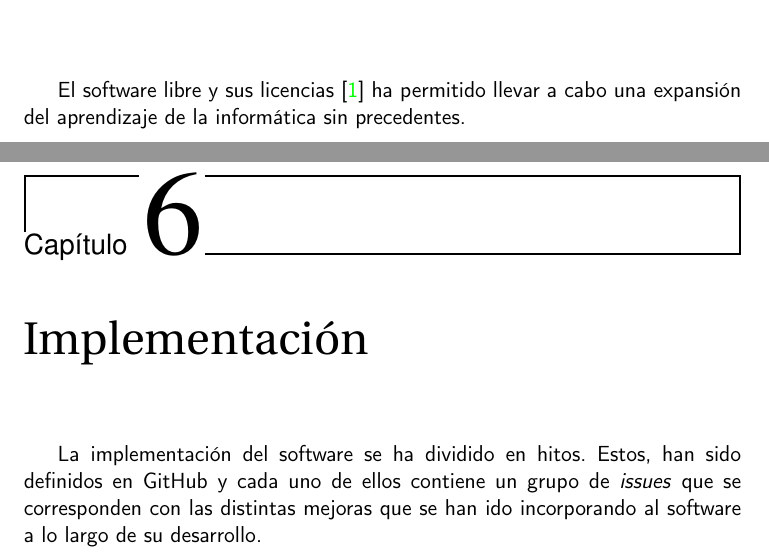
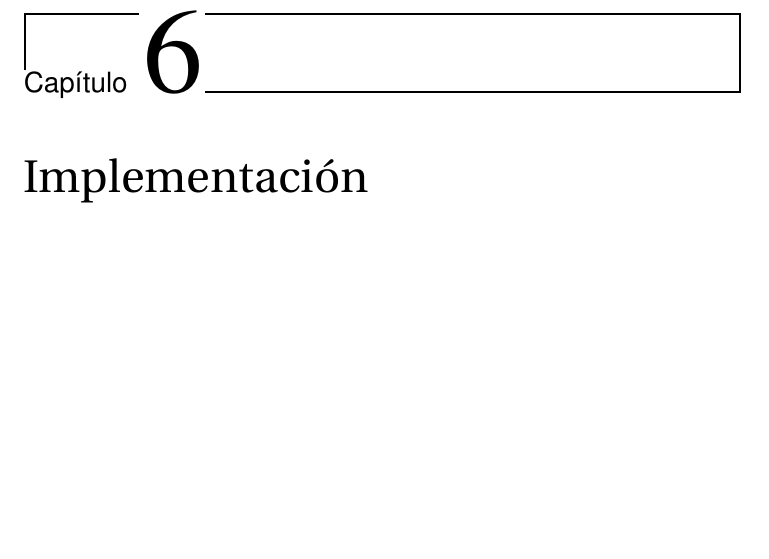
Before and after one commit to harvestcore/tfm-doc, a LaTeX book (tex/proyecto.tex, which reads tex/secciones/03_estado_del_arte.tex, tex/secciones/06_implementacion.tex): two parts of pages 19 and 25 of 29 before the commit and part of page 25 of 29 after it, the two joined at a grey line, cut at the place of the change, the shorter picture padded with empty space. Compiled offline with pdfLaTeX.

Commit message:
Elimina boilerplate

```diff
--- a/tex/secciones/03_estado_del_arte.tex
+++ b/tex/secciones/03_estado_del_arte.tex
@@ -1,4 +1 @@
 \chapter{Estado del arte}
-
-El software libre y sus licencias \cite{gplv3} ha permitido llevar a cabo una expansión del
-aprendizaje de la informática sin precedentes.
--- a/tex/secciones/06_implementacion.tex
+++ b/tex/secciones/06_implementacion.tex
@@ -1,5 +1 @@
 \chapter{Implementación}
-
-La implementación del software se ha dividido en hitos. Estos, han sido definidos en GitHub
-y cada uno de ellos contiene un grupo de \textit{issues} que se corresponden con las distintas
-mejoras que se han ido incorporando al software a lo largo de su desarrollo.\\
```
Also changed, not shown: tex/prefacios/prefacio.tex (+2 -2 lines), tex/secciones/01_introduccion.tex (+0 -2 lines), tex/secciones/02_descripcion.tex (line endings or trailing spaces), tex/secciones/07_conclusiones.tex (line endings or trailing spaces).
